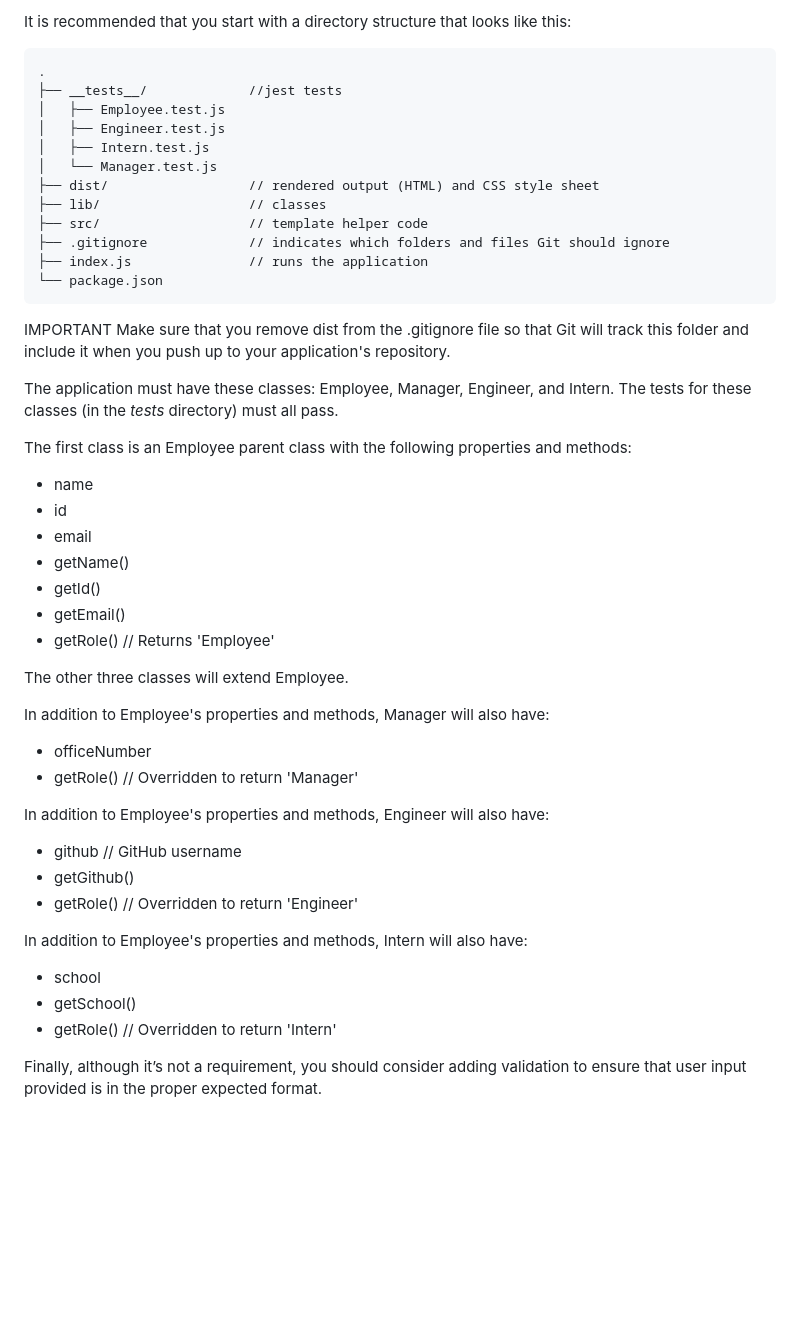
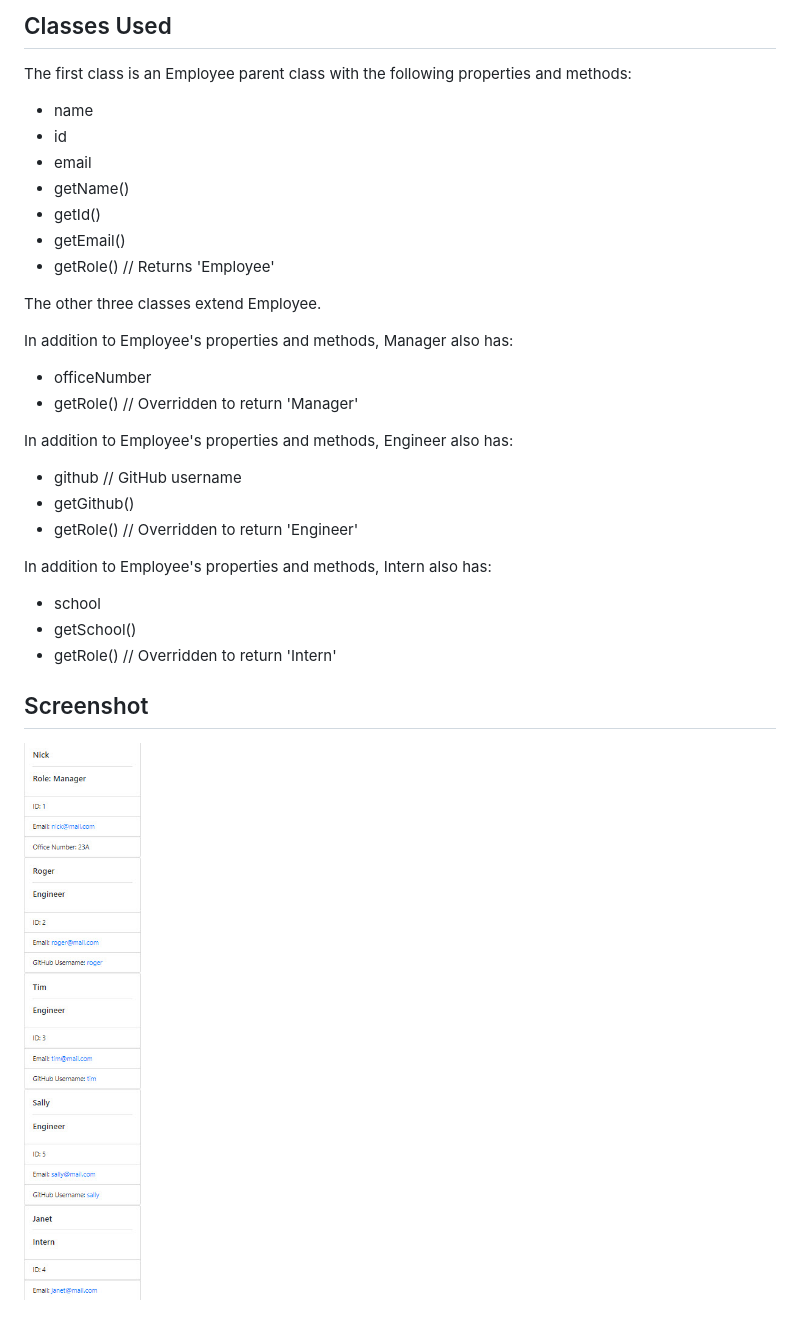
Before and after one commit to RelentlessNC/Team_Profile_Generator, a Markdown page: README.md, the part around the change printed below. Rendered like a GitHub page; pictures changed too: images/sampleImage.jpg (added); blank space fills up the shorter version.

````diff
--- a/README.md
+++ b/README.md
@@ -54,24 +14,4 @@ node index.js
-It is recommended that you start with a directory structure that looks like this:
-
-```md
-.
-├── __tests__/             //jest tests
-│   ├── Employee.test.js
-│   ├── Engineer.test.js
-│   ├── Intern.test.js
-│   └── Manager.test.js
-├── dist/                  // rendered output (HTML) and CSS style sheet
-├── lib/                   // classes
-├── src/                   // template helper code
-├── .gitignore             // indicates which folders and files Git should ignore
-├── index.js               // runs the application
-└── package.json
-```
-
-IMPORTANT
-Make sure that you remove dist from the .gitignore file so that Git will track this folder and include it when you push up to your application's repository.
-
-The application must have these classes: Employee, Manager, Engineer, and Intern. The tests for these classes (in the _tests_ directory) must all pass.
+## Classes Used
 
 The first class is an Employee parent class with the following properties and methods:
 
@@ -83,23 +23,25 @@ The first class is an Employee parent class with the following properties and me
 - getEmail()
 - getRole() // Returns 'Employee'
 
-The other three classes will extend Employee.
+The other three classes extend Employee.
 
-In addition to Employee's properties and methods, Manager will also have:
+In addition to Employee's properties and methods, Manager also has:
 
 - officeNumber
 - getRole() // Overridden to return 'Manager'
 
-In addition to Employee's properties and methods, Engineer will also have:
+In addition to Employee's properties and methods, Engineer also has:
 
 - github // GitHub username
 - getGithub()
 - getRole() // Overridden to return 'Engineer'
 
-In addition to Employee's properties and methods, Intern will also have:
+In addition to Employee's properties and methods, Intern also has:
 
 - school
 - getSchool()
 - getRole() // Overridden to return 'Intern'
 
-Finally, although it’s not a requirement, you should consider adding validation to ensure that user input provided is in the proper expected format.
+## Screenshot
+
+![Sample Image](./images/sampleImage.jpg)
````
Also changed, not shown: other parts of README.md (+9 -49 lines), 1 other file.
